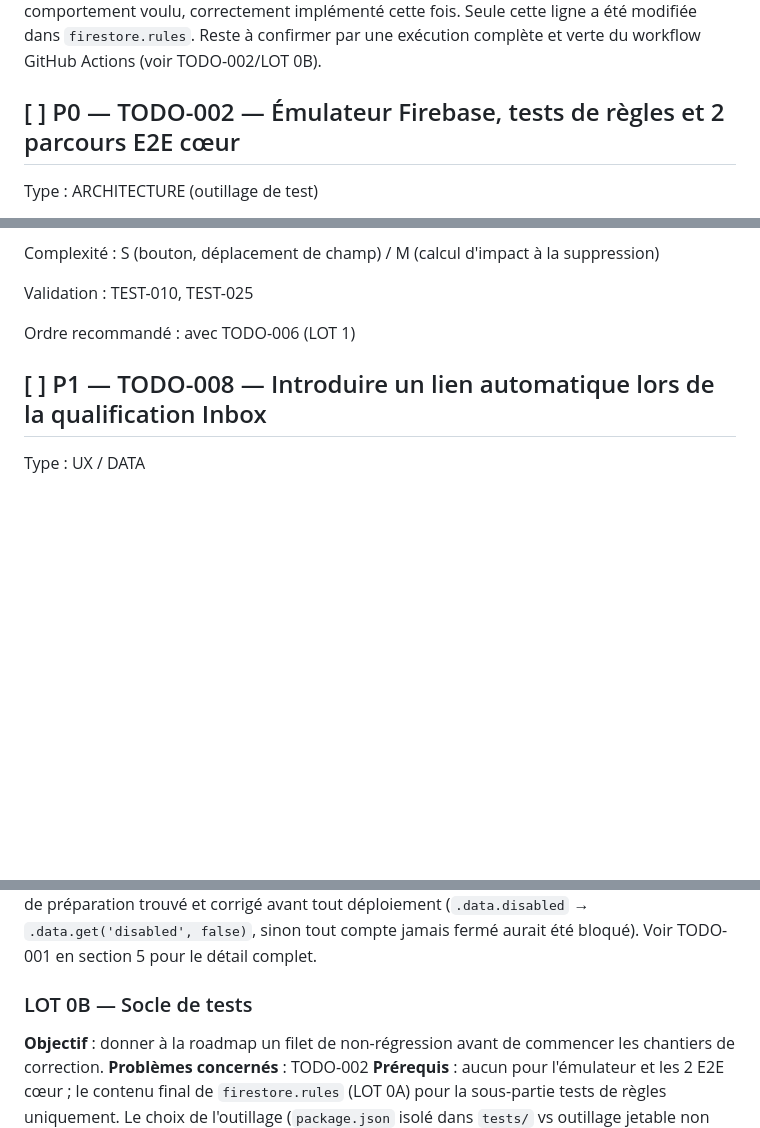
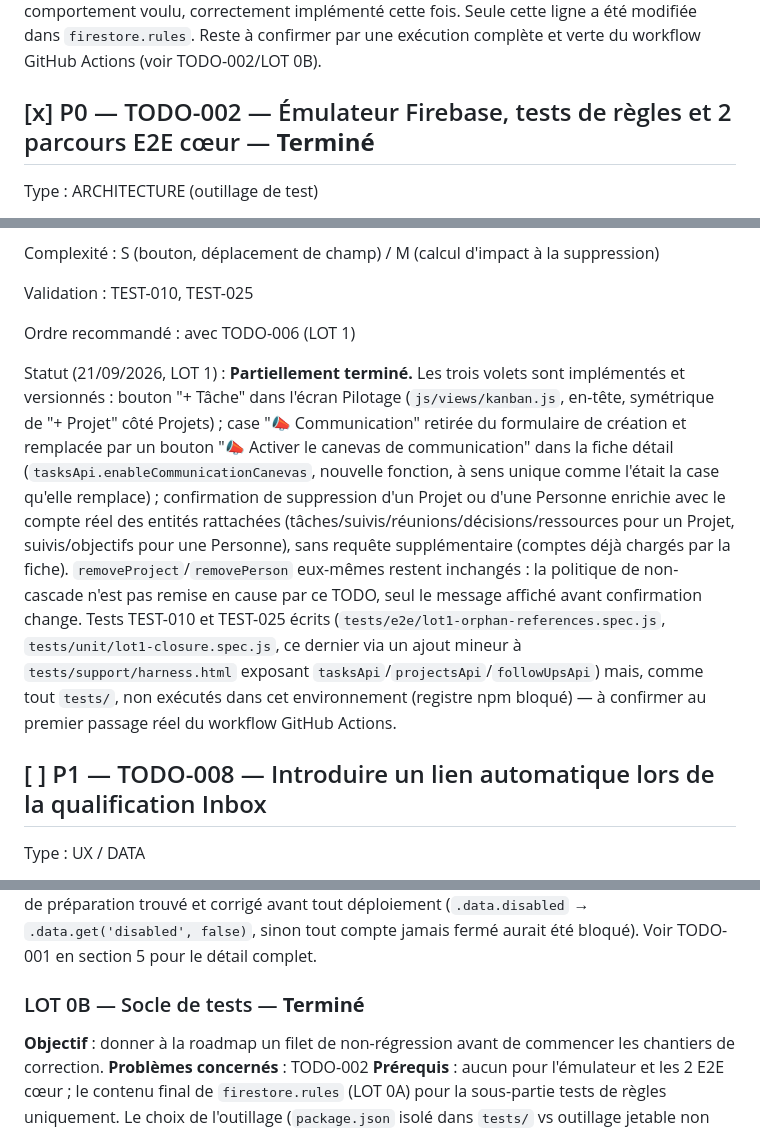
Before and after one commit to choudayer34-afk/papaTangoCharly, a Markdown page: TODO_TECHNIQUE.md, 3 parts joined by grey strips. Rendered like a GitHub page; blank space fills up the shorter version.

```diff
--- a/TODO_TECHNIQUE.md
+++ b/TODO_TECHNIQUE.md
@@ -193,7 +193,7 @@ Statut (mis à jour le 20/09/2026, LOT 0A) : **Préparé — validation finale r
 
 **Mise à jour du 21/09/2026 (exécution GitHub Actions, LOT 0B)** : premier passage réel des tests de règles (TEST-002) sur l'émulateur — 11 des 12 tests passent, confirmant que `firestore.rules` est correctement chargé et appliqué par l'émulateur. Un bug a été trouvé et corrigé avant tout déploiement (donc jamais actif en production) : la vérification `disabled` ajoutée par ce TODO pour corriger FIREBASE-001 (`.data.disabled != true`) lève une erreur d'évaluation dès que le champ `disabled` est absent du document `allowedUsers` — hors c'est le cas normal de tout compte jamais fermé, cela aurait donc bloqué l'accès de la quasi-totalité des comptes normaux. Corrigé en remplaçant par `.data.get('disabled', false) != true`, qui renvoie une valeur par défaut au lieu de lever une erreur quand le champ est absent — même comportement voulu, correctement implémenté cette fois. Seule cette ligne a été modifiée dans `firestore.rules`. Reste à confirmer par une exécution complète et verte du workflow GitHub Actions (voir TODO-002/LOT 0B).
 
-## [ ] P0 — TODO-002 — Émulateur Firebase, tests de règles et 2 parcours E2E cœur
+## [x] P0 — TODO-002 — Émulateur Firebase, tests de règles et 2 parcours E2E cœur — **Terminé**
 
 Type : ARCHITECTURE (outillage de test)
 
@@ -350,6 +352,8 @@ Complexité : S (bouton, déplacement de champ) / M (calcul d'impact à la suppr
 Validation : TEST-010, TEST-025
 
 Ordre recommandé : avec TODO-006 (LOT 1)
+
+Statut (21/09/2026, LOT 1) : **Partiellement terminé.** Les trois volets sont implémentés et versionnés : bouton "+ Tâche" dans l'écran Pilotage (`js/views/kanban.js`, en-tête, symétrique de "+ Projet" côté Projets) ; case "📣 Communication" retirée du formulaire de création et remplacée par un bouton "📣 Activer le canevas de communication" dans la fiche détail (`tasksApi.enableCommunicationCanevas`, nouvelle fonction, à sens unique comme l'était la case qu'elle remplace) ; confirmation de suppression d'un Projet ou d'une Personne enrichie avec le compte réel des entités rattachées (tâches/suivis/réunions/décisions/ressources pour un Projet, suivis/objectifs pour une Personne), sans requête supplémentaire (comptes déjà chargés par la fiche). `removeProject`/`removePerson` eux-mêmes restent inchangés : la politique de non-cascade n'est pas remise en cause par ce TODO, seul le message affiché avant confirmation change. Tests TEST-010 et TEST-025 écrits (`tests/e2e/lot1-orphan-references.spec.js`, `tests/unit/lot1-closure.spec.js`, ce dernier via un ajout mineur à `tests/support/harness.html` exposant `tasksApi`/`projectsApi`/`followUpsApi`) mais, comme tout `tests/`, non exécutés dans cet environnement (registre npm bloqué) — à confirmer au premier passage réel du workflow GitHub Actions.
 
 ## [ ] P1 — TODO-008 — Introduire un lien automatique lors de la qualification Inbox
 
@@ -937,7 +941,7 @@ Ordre recommandé : nouveau LOT 13
 **Risques** : une règle mal calibrée peut bloquer un accès légitime — toujours valider sur l'émulateur avant tout déploiement réel
 **Statut (mis à jour le 21/09/2026)** : **Préparé — validation finale restante.** La préparation (fichier `firestore.rules` versionné, corrections de règles, réalignement du tutoriel `adminPanel.js`) est faite ; ne sont pas encore faits : la comparaison avec les règles réellement déployées dans la console Firebase, le déploiement lui-même, et les tests de règles (TEST-027, LOT 0B). Premier passage réel de TEST-002 le 21/09/2026 (voir TODO-001 en section 5) : 11/12 tests OK, un bug de préparation trouvé et corrigé avant tout déploiement (`.data.disabled` → `.data.get('disabled', false)`, sinon tout compte jamais fermé aurait été bloqué). Voir TODO-001 en section 5 pour le détail complet.
 
-### LOT 0B — Socle de tests
+### LOT 0B — Socle de tests — **Terminé**
 
 **Objectif** : donner à la roadmap un filet de non-régression avant de commencer les chantiers de correction.
 **Problèmes concernés** : TODO-002
```
Also changed, not shown: other parts of TODO_TECHNIQUE.md (+5 -2 lines).
